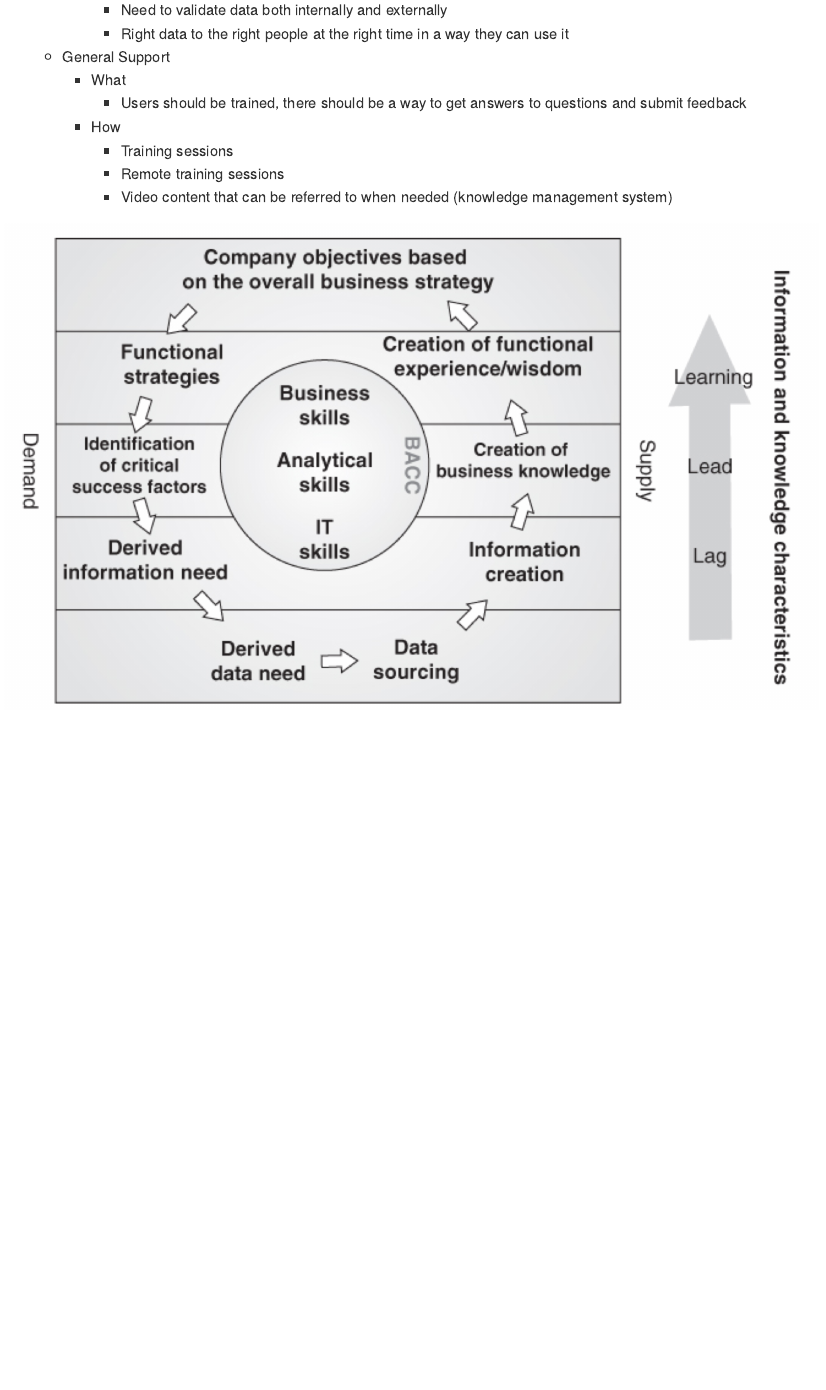
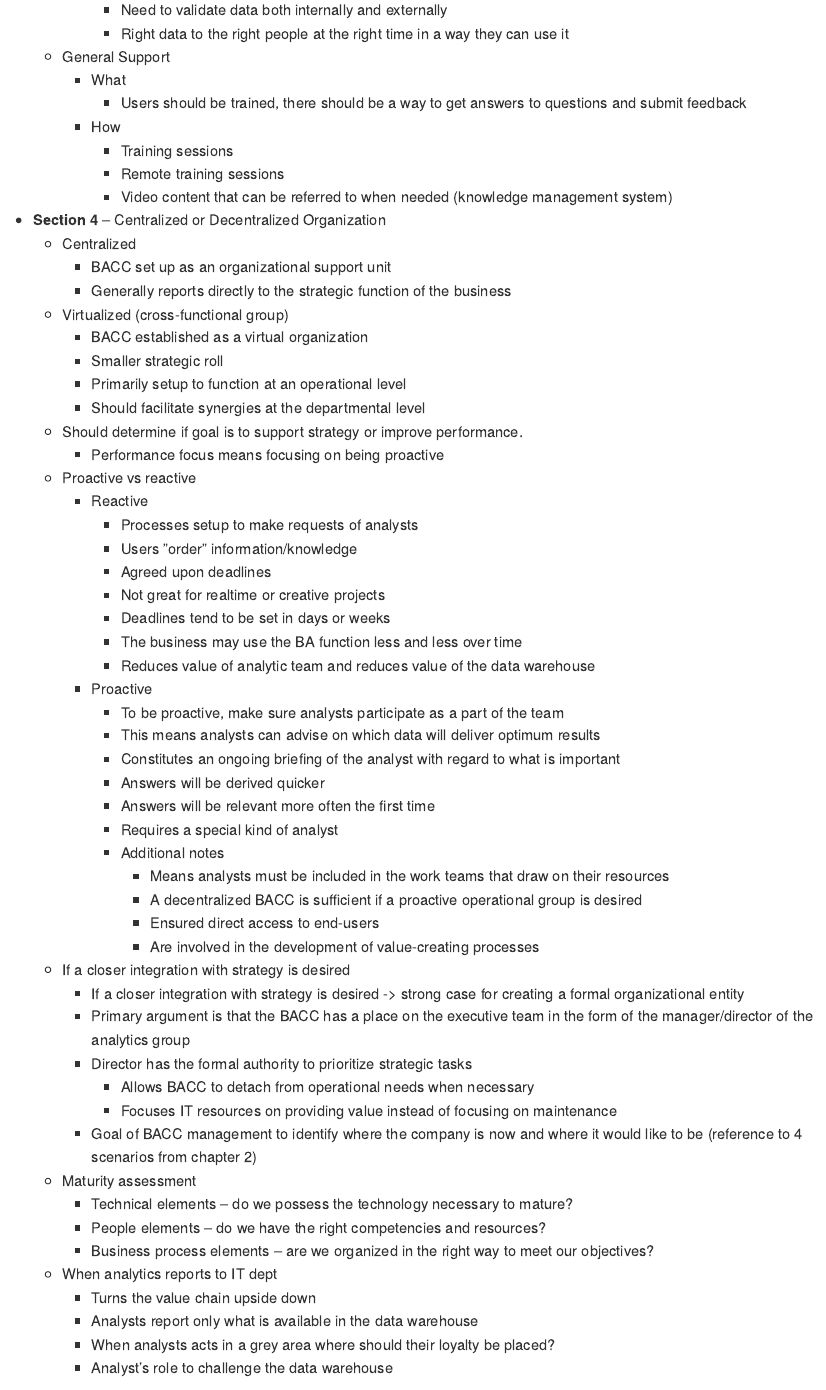
Before and after one commit to is6481/lecture_slides_notes, an R Markdown document (lecture_notes/ch07.Rmd): the page in a window 1100 px wide, from 1900 px down. The pictures show the output file lecture_notes/ch07.md that the author committed with the source, drawn offline in the style of GitHub.

Commit message:
interim update

```diff
--- a/lecture_notes/ch07.Rmd
+++ b/lecture_notes/ch07.Rmd
@@ -88,6 +88,58 @@ knitr::opts_chunk$set(echo = TRUE)
             * Training sessions
             * Remote training sessions
             * Video content that can be referred to when needed (knowledge management system)
+* **Section 4** -- Centralized or Decentralized Organization
+	* Centralized
+		* BACC set up as an organizational support unit
+		* Generally reports directly to the strategic function of the business
+	* Virtualized (cross-functional group)
+		* BACC established as a virtual organization
+		* Smaller strategic roll
+		* Primarily setup to function at an operational level
+		* Should facilitate synergies at the departmental level
+	* Should determine if goal is to support strategy or improve performance.
+		* Performance focus means focusing on being proactive
+	* Proactive vs reactive
+		* Reactive
+			* Processes setup to make requests of analysts
+			* Users ”order” information/knowledge
+			* Agreed upon deadlines
+			* Not great for realtime or creative projects
+			* Deadlines tend to be set in days or weeks
+			* The business may use the BA function less and less over time
+			* Reduces value of analytic team and reduces value of the data warehouse
+		* Proactive
+			* To be proactive, make sure analysts participate as a part of the team
+			* This means analysts can advise on which data will deliver optimum results
+			* Constitutes an ongoing briefing of the analyst with regard to what is important
+			* Answers will be derived quicker
+			* Answers will be relevant more often the first time
+			* Requires a special kind of analyst
+			* Additional notes
+				* Means analysts must be included in the work teams that draw on their resources
+				* A decentralized BACC is sufficient if a proactive operational group is desired
+				* Ensured direct access to end-users
+				* Are involved in the development of value-creating processes
+	* If a closer integration with strategy is desired
+		* If a closer integration with strategy is desired -> strong case for creating a formal organizational entity
+		* Primary argument is that the BACC has a place on the executive team in the form of the manager/director of the analytics group
+		* Director has the formal authority to prioritize strategic tasks
+			* Allows BACC to detach from operational needs when necessary
+			* Focuses IT resources on providing value instead of focusing on maintenance
+		* Goal of BACC management to identify where the company is now and where it would like to be (reference to 4 scenarios from chapter 2)
+	* Maturity assessment
+		* Technical elements – do we possess the technology necessary to mature?
+		* People elements – do we have the right competencies and resources?
+		* Business process elements – are we organized in the right way to meet our objectives?
+	* When analytics reports to IT dept
+		* Turns the value chain upside down
+		* Analysts report only what is available in the data warehouse
+		* When analysts acts in a grey area where should their loyalty be placed?
+		* Analyst’s role to challenge the data warehouse
+* *Section 5*
+
+
+
 
 
 
```
Also changed, not shown: lecture_notes/ch07.md.
